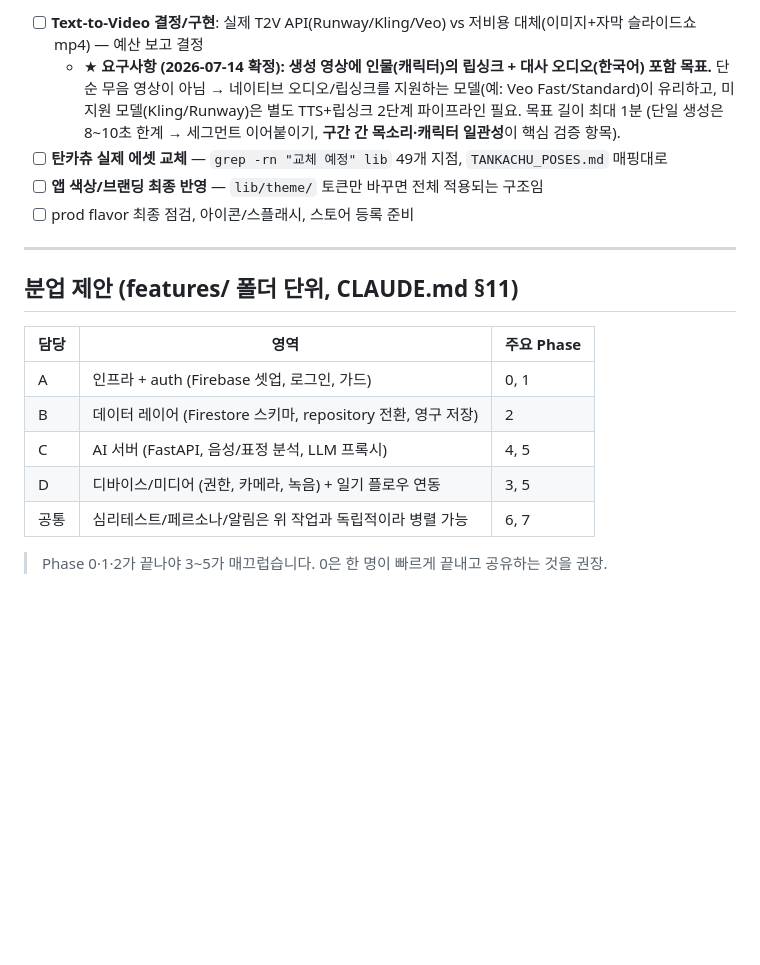
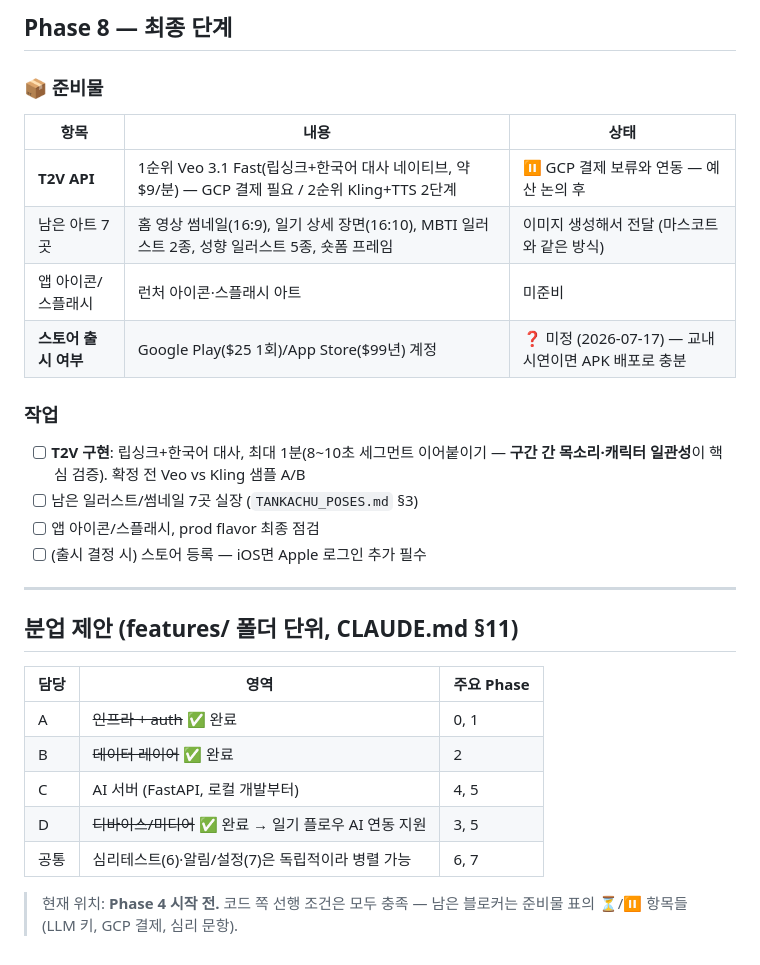
Before and after one commit to c189021/Oddo_app, a Markdown page: ROADMAP.md, the part around one of its changes. GitHub-like rendering; blank space fills up the shorter version.

```diff
--- a/ROADMAP.md
+++ b/ROADMAP.md
@@ -72,12 +108,19 @@
 
-- [ ] **Text-to-Video 결정/구현**: 실제 T2V API(Runway/Kling/Veo) vs 저비용 대체(이미지+자막 슬라이드쇼 mp4) — 예산 보고 결정
-  - ★ **요구사항 (2026-07-14 확정): 생성 영상에 인물(캐릭터)의 립싱크 + 대사 오디오(한국어) 포함 목표.**
-    단순 무음 영상이 아님 → 네이티브 오디오/립싱크를 지원하는 모델(예: Veo Fast/Standard)이 유리하고,
-    미지원 모델(Kling/Runway)은 별도 TTS+립싱크 2단계 파이프라인 필요. 목표 길이 최대 1분
-    (단일 생성은 8~10초 한계 → 세그먼트 이어붙이기, **구간 간 목소리·캐릭터 일관성**이 핵심 검증 항목).
-- [ ] **탄카츄 실제 에셋 교체** — `grep -rn "교체 예정" lib` 49개 지점, `TANKACHU_POSES.md` 매핑대로
-- [ ] **앱 색상/브랜딩 최종 반영** — `lib/theme/` 토큰만 바꾸면 전체 적용되는 구조임
-- [ ] prod flavor 최종 점검, 아이콘/스플래시, 스토어 등록 준비
+## Phase 8 — 최종 단계
+
+### 📦 준비물
+| 항목 | 내용 | 상태 |
+|---|---|---|
+| **T2V API** | 1순위 Veo 3.1 Fast(립싱크+한국어 대사 네이티브, 약 $9/분) — GCP 결제 필요 / 2순위 Kling+TTS 2단계 | ⏸ GCP 결제 보류와 연동 — 예산 논의 후 |
+| 남은 아트 7곳 | 홈 영상 썸네일(16:9), 일기 상세 장면(16:10), MBTI 일러스트 2종, 성향 일러스트 5종, 숏폼 프레임 | 이미지 생성해서 전달 (마스코트와 같은 방식) |
+| 앱 아이콘/스플래시 | 런처 아이콘·스플래시 아트 | 미준비 |
+| **스토어 출시 여부** | Google Play($25 1회)/App Store($99년) 계정 | ❓ 미정 (2026-07-17) — 교내 시연이면 APK 배포로 충분 |
+
+### 작업
+- [ ] **T2V 구현**: 립싱크+한국어 대사, 최대 1분(8~10초 세그먼트 이어붙이기 — **구간 간 목소리·캐릭터 일관성**이 핵심 검증). 확정 전 Veo vs Kling 샘플 A/B
+- [ ] 남은 일러스트/썸네일 7곳 실장 (`TANKACHU_POSES.md` §3)
+- [ ] 앱 아이콘/스플래시, prod flavor 최종 점검
+- [ ] (출시 결정 시) 스토어 등록 — iOS면 Apple 로그인 추가 필수
 
 ---
 
@@ -85,10 +128,10 @@
 
 | 담당 | 영역 | 주요 Phase |
 |---|---|---|
-| A | 인프라 + auth (Firebase 셋업, 로그인, 가드) | 0, 1 |
-| B | 데이터 레이어 (Firestore 스키마, repository 전환, 영구 저장) | 2 |
-| C | AI 서버 (FastAPI, 음성/표정 분석, LLM 프록시) | 4, 5 |
-| D | 디바이스/미디어 (권한, 카메라, 녹음) + 일기 플로우 연동 | 3, 5 |
-| 공통 | 심리테스트/페르소나/알림은 위 작업과 독립적이라 병렬 가능 | 6, 7 |
+| A | ~~인프라 + auth~~ ✅ 완료 | 0, 1 |
+| B | ~~데이터 레이어~~ ✅ 완료 | 2 |
+| C | AI 서버 (FastAPI, 로컬 개발부터) | 4, 5 |
+| D | ~~디바이스/미디어~~ ✅ 완료 → 일기 플로우 AI 연동 지원 | 3, 5 |
+| 공통 | 심리테스트(6)·알림/설정(7)은 독립적이라 병렬 가능 | 6, 7 |
 
-> Phase 0·1·2가 끝나야 3~5가 매끄럽습니다. 0은 한 명이 빠르게 끝내고 공유하는 것을 권장.
+> 현재 위치: **Phase 4 시작 전.** 코드 쪽 선행 조건은 모두 충족 — 남은 블로커는 준비물 표의 ⏳/⏸ 항목들(LLM 키, GCP 결제, 심리 문항).
```
Also changed, not shown: other parts of ROADMAP.md (+81 -45 lines).
